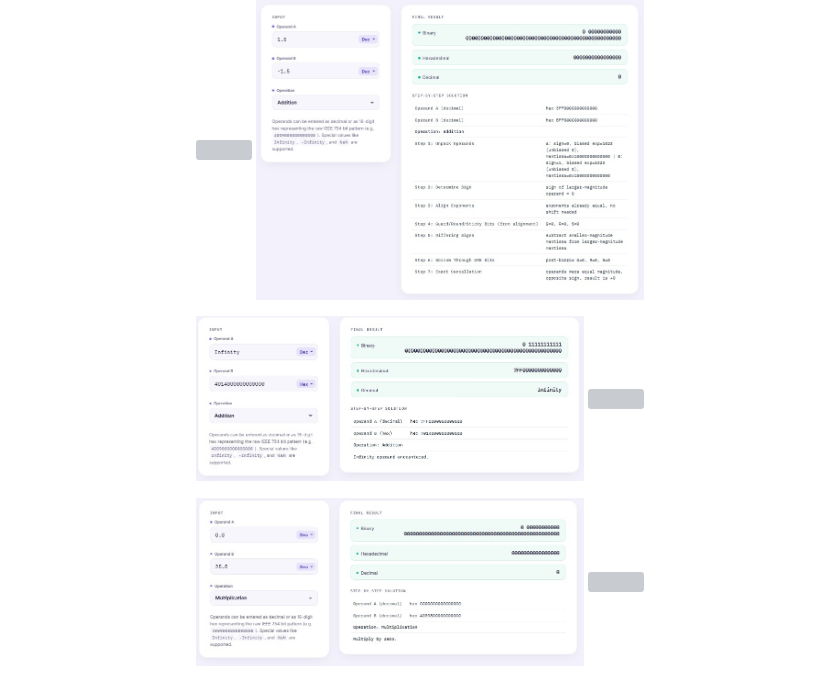
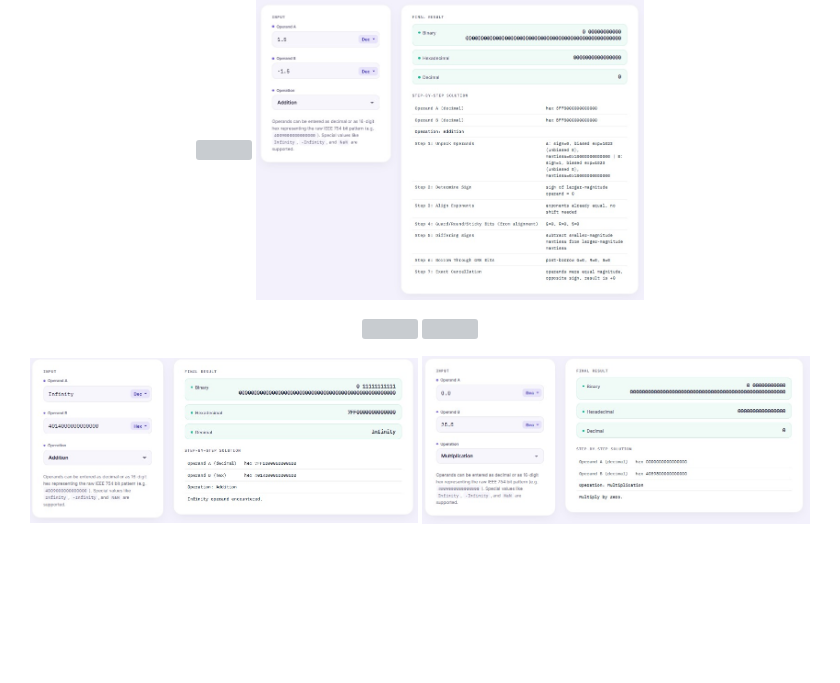
Before and after one commit to jwwlvr/CSARCH2-Simulation-Project, a Markdown page: README.md, the part around one of its changes. Rendered like a GitHub page; blank space fills up the shorter version; grey boxes are pictures that could not be loaded.

Commit message:
rearrange screenshots

```diff
--- a/README.md
+++ b/README.md
@@ -130,5 +130,4 @@
 </p>
 
 <p align="center">
-  <img src="screenshots/art1.5.jpg" width="49%" />
   <img src="screenshots/art1.6.jpg" width="49%" />
@@ -135,4 +135,5 @@
 </p>
 
 <p align="center">
+  <img src="screenshots/art1.5.jpg" width="49%" />
   <img src="screenshots/art1.7.jpg" width="49%" />
```
Also changed, not shown: other parts of README.md (+1 -1 lines).
